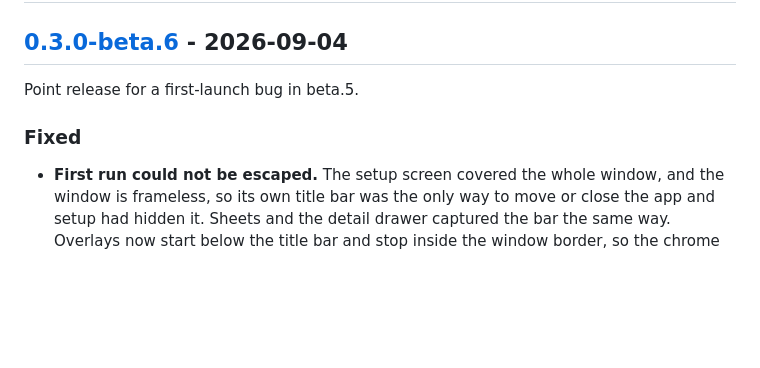
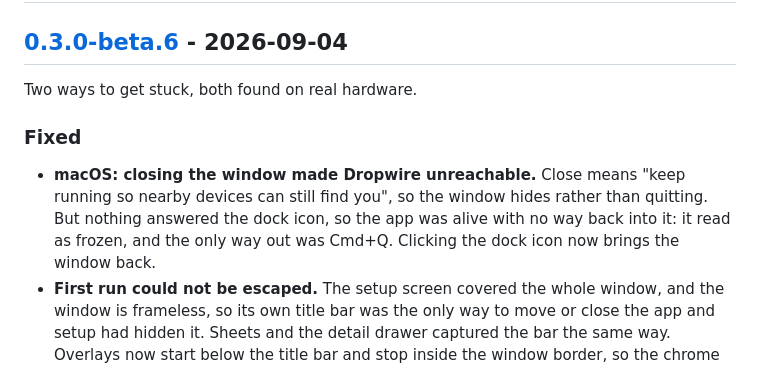
Before and after one commit to muhamadjawdatsalemalakoum/dropwire, a Markdown page: CHANGELOG.md, the part around the change. Rendered like a GitHub page; blank space fills up the shorter version.

Commit message:
docs: changelog for the macOS dock fix

```diff
--- a/CHANGELOG.md
+++ b/CHANGELOG.md
@@ -8,9 +8,14 @@ and this project aims to follow [Semantic Versioning](https://semver.org/).
 
 ## [0.3.0-beta.6] - 2026-09-04
 
-Point release for a first-launch bug in beta.5.
+Two ways to get stuck, both found on real hardware.
 
 ### Fixed
+- **macOS: closing the window made Dropwire unreachable.** Close means
+  "keep running so nearby devices can still find you", so the window hides
+  rather than quitting. But nothing answered the dock icon, so the app was
+  alive with no way back into it: it read as frozen, and the only way out
+  was Cmd+Q. Clicking the dock icon now brings the window back.
 - **First run could not be escaped.** The setup screen covered the whole
   window, and the window is frameless, so its own title bar was the only way
   to move or close the app and setup had hidden it. Sheets and the detail
```
